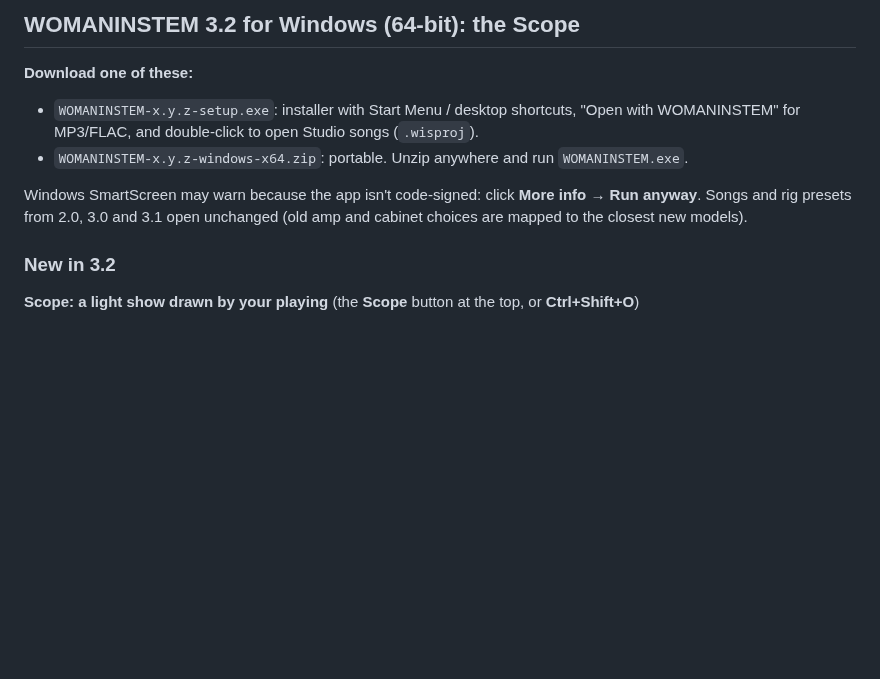
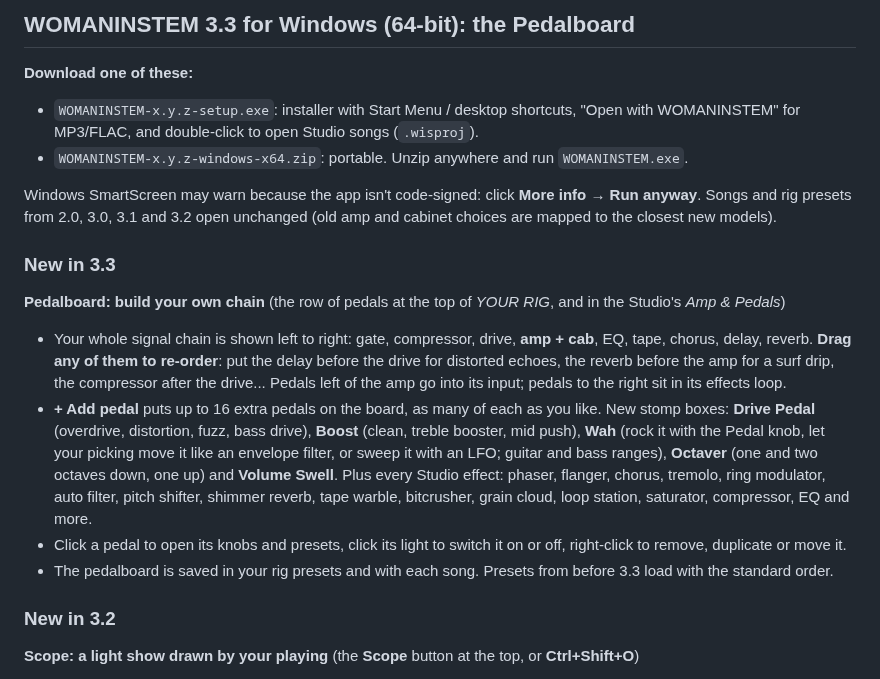
Before and after one commit to terpenesalad/WOMANINSTEM, a Markdown page: packaging/RELEASE_NOTES.md, the part around the change. Rendered like a GitHub page; blank space fills up the shorter version.

```diff
--- a/packaging/RELEASE_NOTES.md
+++ b/packaging/RELEASE_NOTES.md
@@ -1,11 +1,19 @@
-## WOMANINSTEM 3.2 for Windows (64-bit): the Scope
+## WOMANINSTEM 3.3 for Windows (64-bit): the Pedalboard
 
 **Download one of these:**
 - `WOMANINSTEM-x.y.z-setup.exe`: installer with Start Menu / desktop shortcuts, "Open with WOMANINSTEM" for MP3/FLAC, and double-click to open Studio songs (`.wisproj`).
 - `WOMANINSTEM-x.y.z-windows-x64.zip`: portable. Unzip anywhere and run `WOMANINSTEM.exe`.
 
 Windows SmartScreen may warn because the app isn't code-signed: click **More info → Run anyway**.
-Songs and rig presets from 2.0, 3.0 and 3.1 open unchanged (old amp and cabinet choices are mapped to the closest new models).
+Songs and rig presets from 2.0, 3.0, 3.1 and 3.2 open unchanged (old amp and cabinet choices are mapped to the closest new models).
+
+### New in 3.3
+
+**Pedalboard: build your own chain** (the row of pedals at the top of *YOUR RIG*, and in the Studio's *Amp & Pedals*)
+- Your whole signal chain is shown left to right: gate, compressor, drive, **amp + cab**, EQ, tape, chorus, delay, reverb. **Drag any of them to re-order**: put the delay before the drive for distorted echoes, the reverb before the amp for a surf drip, the compressor after the drive... Pedals left of the amp go into its input; pedals to the right sit in its effects loop.
+- **+ Add pedal** puts up to 16 extra pedals on the board, as many of each as you like. New stomp boxes: **Drive Pedal** (overdrive, distortion, fuzz, bass drive), **Boost** (clean, treble booster, mid push), **Wah** (rock it with the Pedal knob, let your picking move it like an envelope filter, or sweep it with an LFO; guitar and bass ranges), **Octaver** (one and two octaves down, one up) and **Volume Swell**. Plus every Studio effect: phaser, flanger, chorus, tremolo, ring modulator, auto filter, pitch shifter, shimmer reverb, tape warble, bitcrusher, grain cloud, loop station, saturator, compressor, EQ and more.
+- Click a pedal to open its knobs and presets, click its light to switch it on or off, right-click to remove, duplicate or move it.
+- The pedalboard is saved in your rig presets and with each song. Presets from before 3.3 load with the standard order.
 
 ### New in 3.2
 
```
Also changed, not shown: README.md (+9 -2 lines), docs/pedalboard.png (added), 16 other files.
